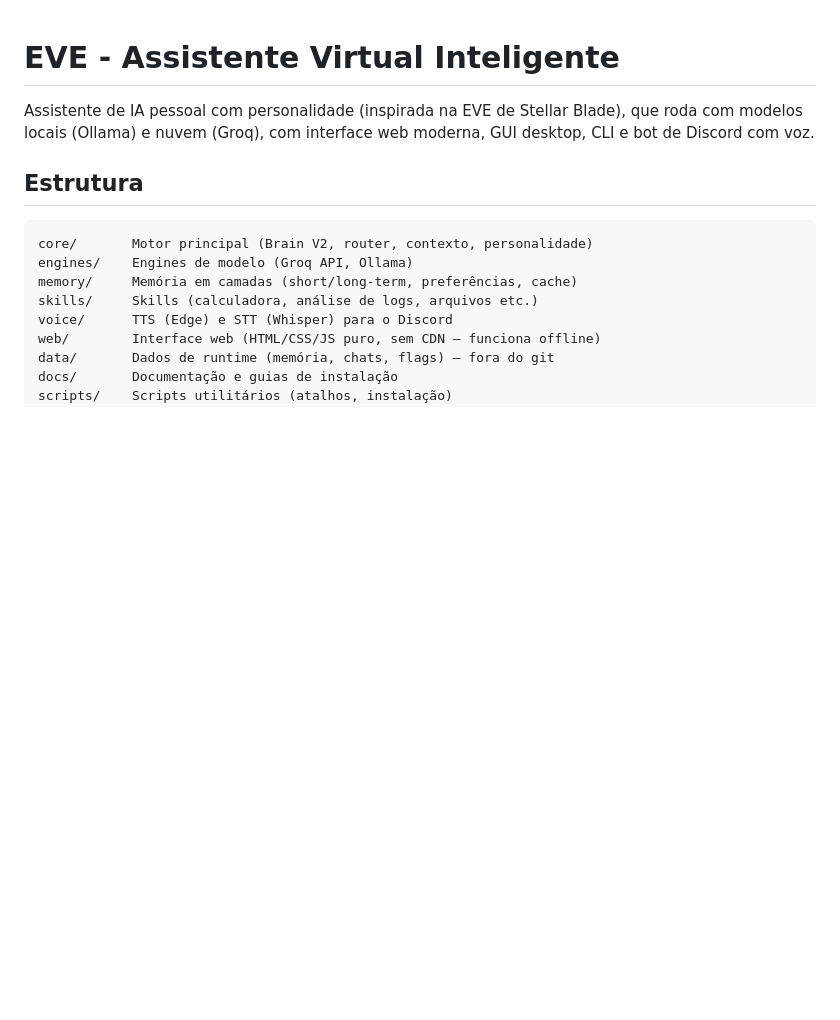
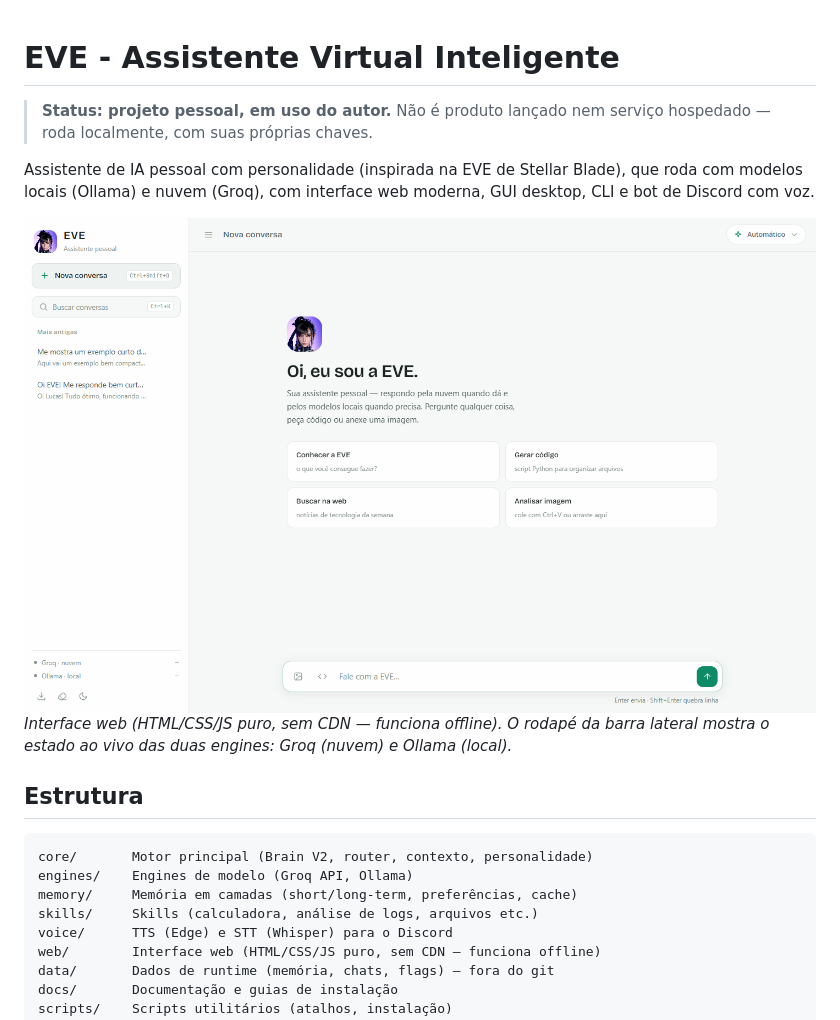
Before and after one commit to leconcre/EVE, a Markdown page: README.md, the part around the change. GitHub-like rendering; pictures changed too: docs/capturas/interface-web.png (added); blank space fills up the shorter version.

Commit message:
Adiciona licenca MIT, capturas de tela e status no README

```diff
--- a/README.md
+++ b/README.md
@@ -1,8 +1,15 @@
 # EVE - Assistente Virtual Inteligente
+
+> **Status: projeto pessoal, em uso do autor.** Não é produto lançado nem
+> serviço hospedado — roda localmente, com suas próprias chaves.
 
 Assistente de IA pessoal com personalidade (inspirada na EVE de Stellar Blade),
 que roda com modelos locais (Ollama) e nuvem (Groq), com interface web moderna,
 GUI desktop, CLI e bot de Discord com voz.
+
+![Interface web da EVE](docs/capturas/interface-web.png)
+_Interface web (HTML/CSS/JS puro, sem CDN — funciona offline). O rodapé da barra
+lateral mostra o estado ao vivo das duas engines: Groq (nuvem) e Ollama (local)._
 
 ## Estrutura
 
```
Also changed, not shown: 2 other files.
